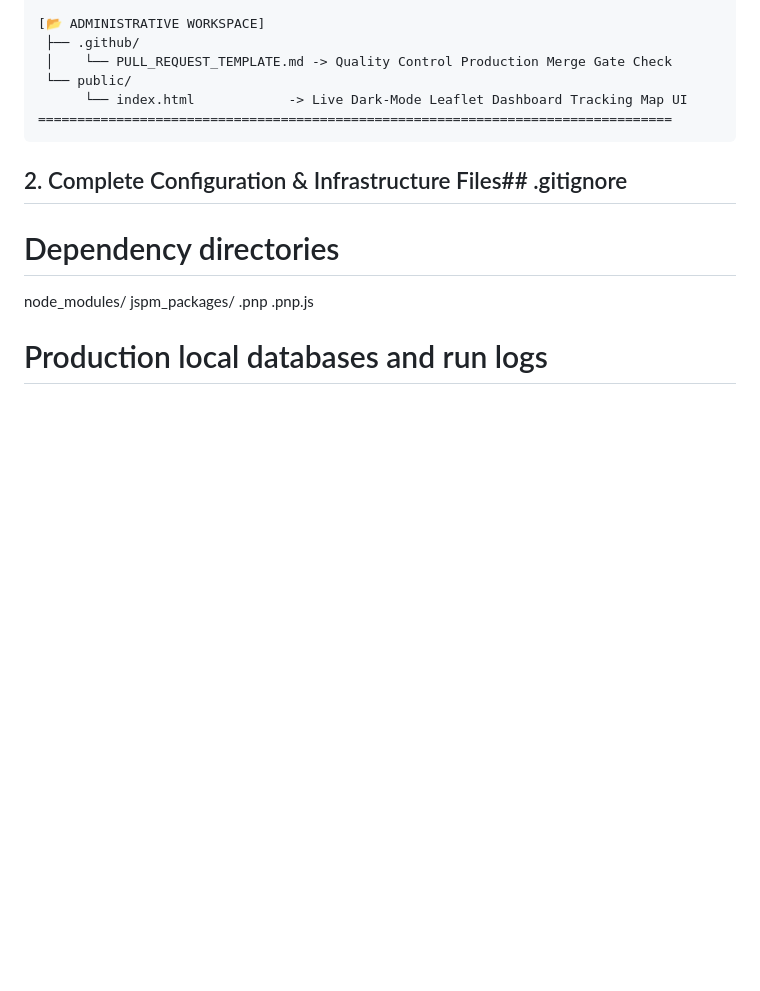
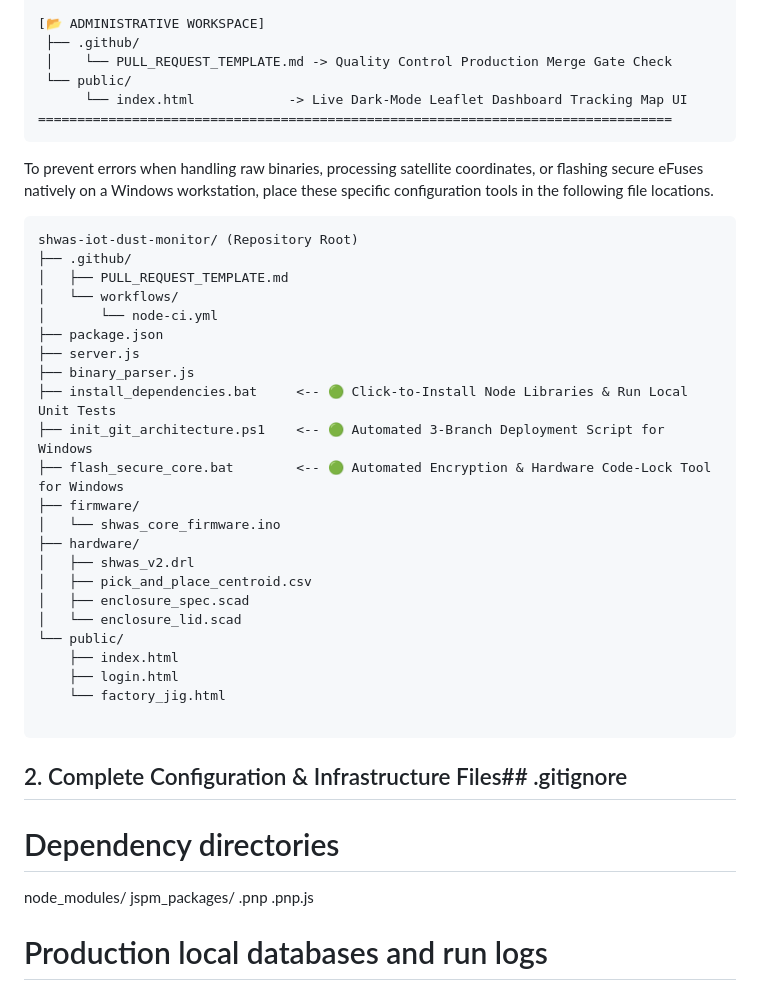
Before and after one commit to TecXCTO/tecx-shwas-iot-dust-monitor, a Markdown page: README.md, the part around the change. Rendered like a GitHub page; blank space fills up the shorter version.

````diff
--- a/README.md
+++ b/README.md
@@ -83,6 +83,32 @@ PROJECT SHWAS (श्वॉस) — MASTER DEPLOYMENT FILE INDEX MATRIX
  └── public/
       └── index.html            -> Live Dark-Mode Leaflet Dashboard Tracking Map UI
 =================================================================================
+```
+To prevent errors when handling raw binaries, processing satellite coordinates, or flashing secure eFuses natively on a Windows workstation, place these specific configuration tools in the following file locations.
+```
+shwas-iot-dust-monitor/ (Repository Root)
+├── .github/
+│   ├── PULL_REQUEST_TEMPLATE.md
+│   └── workflows/
+│       └── node-ci.yml
+├── package.json
+├── server.js
+├── binary_parser.js
+├── install_dependencies.bat     <-- 🟢 Click-to-Install Node Libraries & Run Local Unit Tests
+├── init_git_architecture.ps1    <-- 🟢 Automated 3-Branch Deployment Script for Windows
+├── flash_secure_core.bat        <-- 🟢 Automated Encryption & Hardware Code-Lock Tool for Windows
+├── firmware/
+│   └── shwas_core_firmware.ino
+├── hardware/
+│   ├── shwas_v2.drl
+│   ├── pick_and_place_centroid.csv
+│   ├── enclosure_spec.scad
+│   └── enclosure_lid.scad
+└── public/
+    ├── index.html
+    ├── login.html
+    └── factory_jig.html
+
 ```
 ## 2. Complete Configuration & Infrastructure Files## .gitignore
 
````
